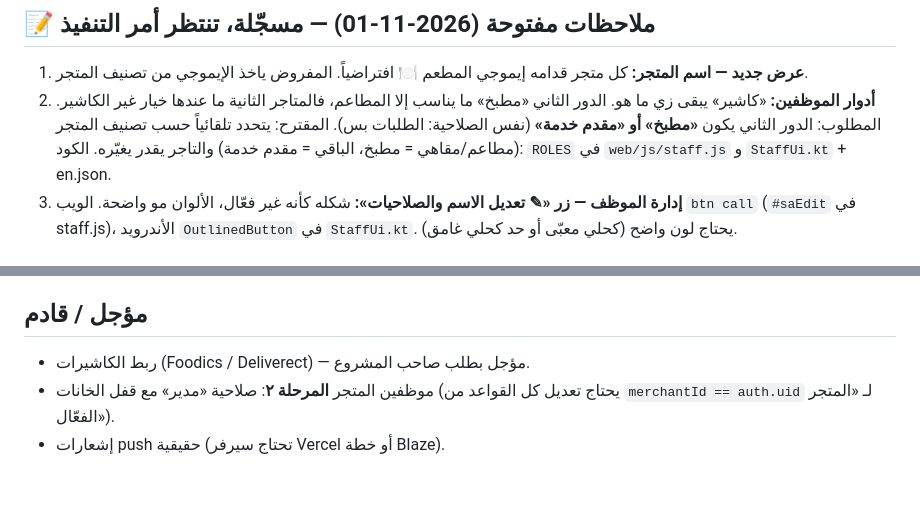
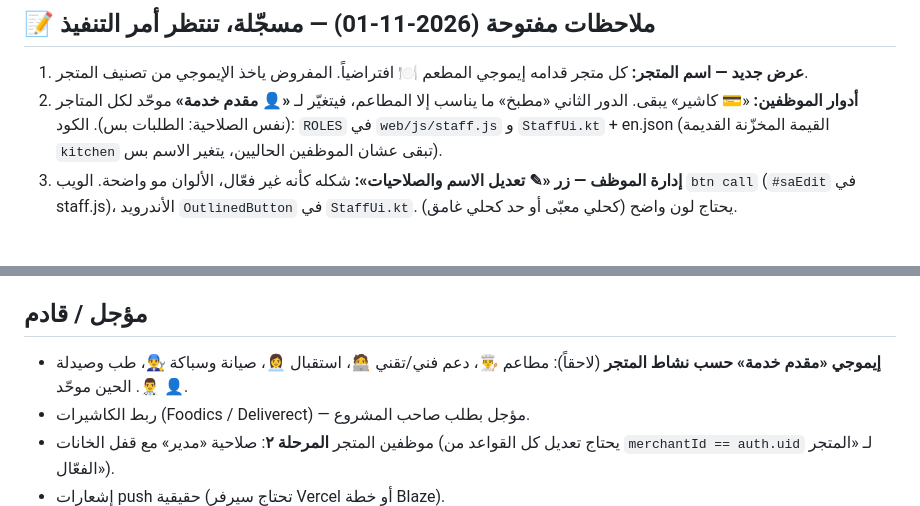
Before and after one commit to majdixp2/Hayyna, a Markdown page: CLAUDE.md, 2 parts joined by grey strips. Rendered like a GitHub page; blank space fills up the shorter version.

Commit message:
CLAUDE.md: service-provider role note
Co-Authored-By: Claude Opus 5.5 <noreply@anthropic.com>
Claude-Session: https://claude.ai/code/session_01Kw9snAHnWJXWiSrBaKGHfd

```diff
--- a/CLAUDE.md
+++ b/CLAUDE.md
@@ -77,7 +77,7 @@
 
 ## 📝 ملاحظات مفتوحة (2026-11-01) — مسجّلة، تنتظر أمر التنفيذ
 1. **عرض جديد — اسم المتجر:** كل متجر قدامه إيموجي المطعم 🍽️ افتراضياً. المفروض ياخذ الإيموجي من تصنيف المتجر.
-2. **أدوار الموظفين:** «كاشير» يبقى زي ما هو. الدور الثاني «مطبخ» ما يناسب إلا المطاعم، فالمتاجر الثانية ما عندها خيار غير الكاشير. المطلوب: الدور الثاني يكون **«مطبخ» أو «مقدم خدمة»** (نفس الصلاحية: الطلبات بس). المقترح: يتحدد تلقائياً حسب تصنيف المتجر (مطاعم/مقاهي = مطبخ، الباقي = مقدم خدمة) والتاجر يقدر يغيّره. الكود: `ROLES` في `web/js/staff.js` و `StaffUi.kt` + en.json.
+2. **أدوار الموظفين:** «💳 كاشير» يبقى. الدور الثاني «مطبخ» ما يناسب إلا المطاعم، فيتغيّر لـ **«👤 مقدم خدمة»** موحّد لكل المتاجر (نفس الصلاحية: الطلبات بس). الكود: `ROLES` في `web/js/staff.js` و `StaffUi.kt` + en.json (القيمة المخزّنة القديمة `kitchen` تبقى عشان الموظفين الحاليين، يتغير الاسم بس).
 3. **إدارة الموظف — زر «✎ تعديل الاسم والصلاحيات»:** شكله كأنه غير فعّال، الألوان مو واضحة. الويب `btn call` (`#saEdit` في staff.js)، الأندرويد `OutlinedButton` في `StaffUi.kt`. يحتاج لون واضح (كحلي معبّى أو حد كحلي غامق).
 
 ## 🏬 الفروع والترويج (اتنفذت 2026-10-31)
@@ -92,6 +92,7 @@
 - **صفحة «عروضي» عند التاجر:** ⏸️ مؤجلة — صاحب المشروع بيرسل تصاميم ونناقشها.
 
 ## مؤجل / قادم
+- **إيموجي «مقدم خدمة» حسب نشاط المتجر** (لاحقاً): مطاعم 👨‍🍳، دعم فني/تقني 🧑‍💻، استقبال 👩‍💼، صيانة وسباكة 👨‍🔧، طب وصيدلة 👨‍⚕️. الحين موحّد 👤.
 - ربط الكاشيرات (Foodics / Deliverect) — مؤجل بطلب صاحب المشروع.
 - موظفين المتجر **المرحلة ٢**: صلاحية «مدير» مع قفل الخانات (يحتاج تعديل كل القواعد من `merchantId == auth.uid` لـ «المتجر الفعّال»).
 - إشعارات push حقيقية (تحتاج سيرفر Vercel أو خطة Blaze).
```
